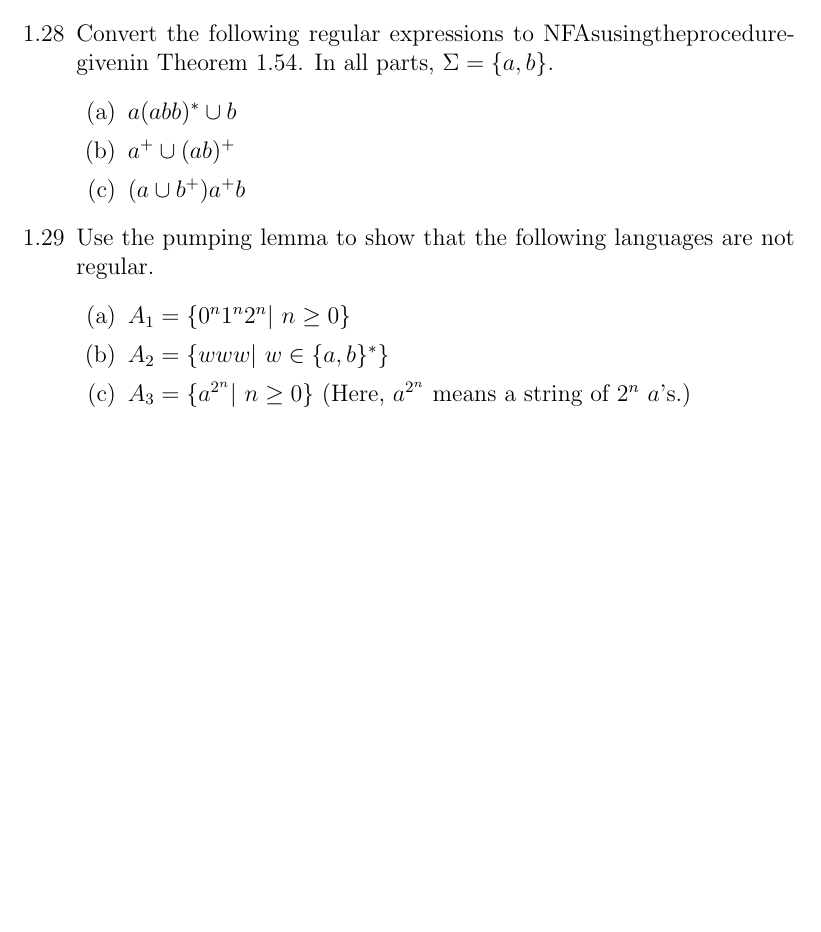
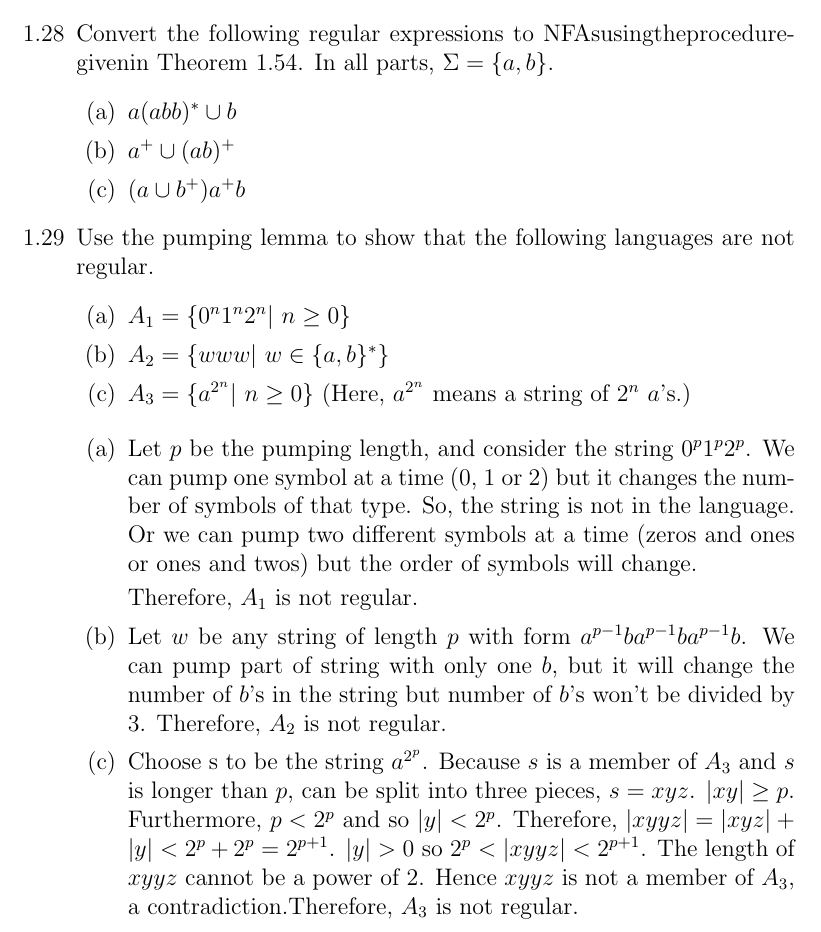
Before and after one commit to mharbuz/itttoc-exercises, a LaTeX document (tex/chapter01.tex, which reads tex/chapter01-exercises-126-130.tex): part of page 33 of 49, cut so that both start at the same text, the shorter picture padded with empty space. Compiled offline with pdfLaTeX.

Commit message:
pr. 1.29

```diff
--- a/tex/chapter01-exercises-126-130.tex
+++ b/tex/chapter01-exercises-126-130.tex
@@ -17,4 +17,14 @@
               \item $A_2 =\{www|~w \in \{a,b\}^\ast\}$
               \item $A_3 = \{ a^{2^n} | ~n \geq 0\}$  (Here, $a^{2^n}$ means a string of $2^n$ $a$’s.)
           \end{enumerate}
+
+          \begin{enumerate}
+              \item Let $p$ be the pumping length, and consider the string $0^p 1^p 2^p$. We can pump one symbol at a time ($0$, $1$ or $2$) but it changes the number of symbols of that type. So, the string is not in the language. Or we can pump two different symbols at a time (zeros and ones or ones and twos) but the order of symbols will change.
+
+                    Therefore, $A_1$ is not regular.
+
+              \item Let $w$ be any string of length $p$ with form $a^{p-1}ba^{p-1}ba^{p-1}b$. We can pump part of string with only one $b$, but it will change the number of $b$'s in the string but number of $b$'s won't be divided by 3. Therefore, $A_2$ is not regular.
+
+              \item Choose s to be the string $a^{2^p}$. Because $s$ is a member of $A_3$ and $s$ is longer than $p$, can be split into three pieces, $s = xyz$. $|xy|\geq p$. Furthermore, $p < 2^p$ and so $|y| < 2^p$. Therefore, $|xyyz| = |xyz|+|y| < 2^p+2^p =2^{p+1}$. $|y| > 0$ so $2^p < |xyyz| < 2^{p+1}$. The length of $xyyz$ cannot be a power of $2$. Hence $xyyz$ is not a member of $A_3$, a contradiction.Therefore, $A_3$ is not regular.
+          \end{enumerate}
 \end{enumerate}
```
